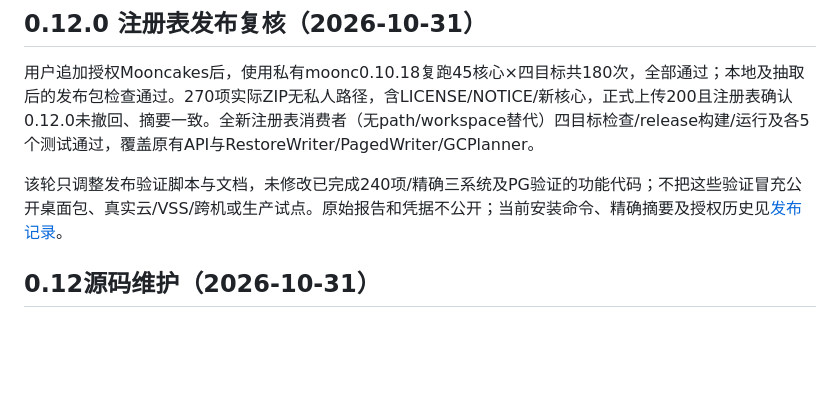
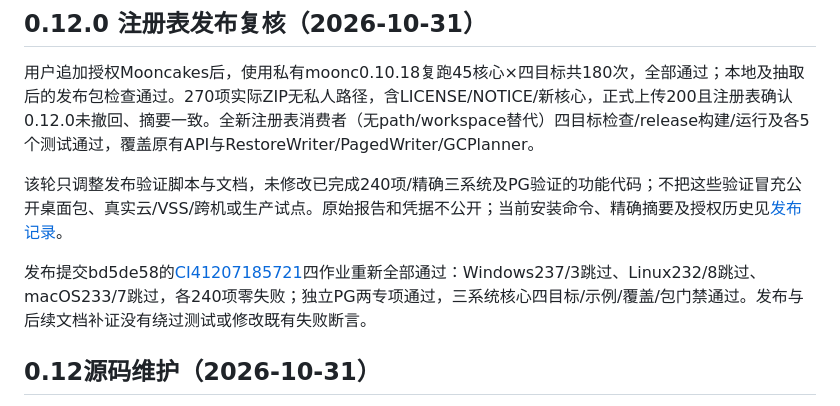
Before and after one commit to bzhangui/moonrestore, a Markdown page: docs/QUALITY_REPORT.md, the part around the change. Rendered like a GitHub page; blank space fills up the shorter version.

```diff
--- a/docs/QUALITY_REPORT.md
+++ b/docs/QUALITY_REPORT.md
@@ -5,6 +5,8 @@
 用户追加授权Mooncakes后，使用私有moonc0.10.18复跑45核心×四目标共180次，全部通过；本地及抽取后的发布包检查通过。270项实际ZIP无私人路径，含LICENSE/NOTICE/新核心，正式上传200且注册表确认0.12.0未撤回、摘要一致。全新注册表消费者（无path/workspace替代）四目标检查/release构建/运行及各5个测试通过，覆盖原有API与RestoreWriter/PagedWriter/GCPlanner。
 
 该轮只调整发布验证脚本与文档，未修改已完成240项/精确三系统及PG验证的功能代码；不把这些验证冒充公开桌面包、真实云/VSS/跨机或生产试点。原始报告和凭据不公开；当前安装命令、精确摘要及授权历史见[发布记录](PUBLICATION.md)。
+
+发布提交bd5de58的[CI41207185721](https://github.com/bzhangui/moonrestore/actions/runs/41207185721)四作业重新全部通过：Windows237/3跳过、Linux232/8跳过、macOS233/7跳过，各240项零失败；独立PG两专项通过，三系统核心四目标/示例/覆盖/包门禁通过。发布与后续文档补证没有绕过测试或修改既有失败断言。
 
 ## 0.12源码维护（2026-10-31）
 
```
Also changed, not shown: README.md (+1 -1 lines), docs/PUBLICATION.md (+2 -0 lines).
